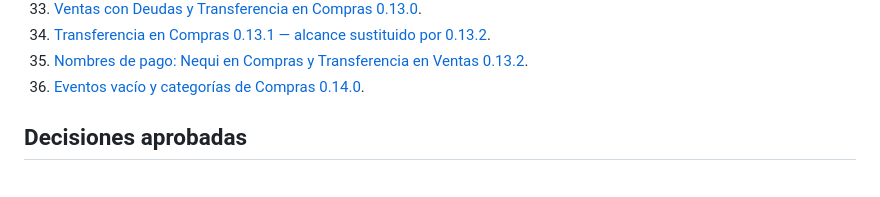
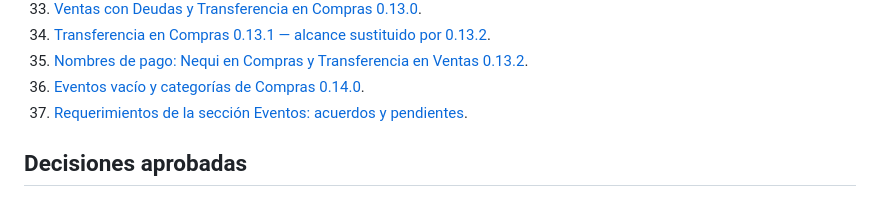
Before and after one commit to Schrei01/valinor-sanctum-v2, a Markdown page: README.md, the part around the change. Drawn GitHub-style.

Commit message:
docs: consolidate event requirements and pending decisions

```diff
--- a/README.md
+++ b/README.md
@@ -61,6 +61,7 @@ La auditoría se hizo sobre el código del original, revisión `b94861326bcd9936
 34. [Transferencia en Compras 0.13.1 — alcance sustituido por 0.13.2](docs/34-transferencia-compras.md).
 35. [Nombres de pago: Nequi en Compras y Transferencia en Ventas 0.13.2](docs/35-nombres-pago-ventas.md).
 36. [Eventos vacío y categorías de Compras 0.14.0](docs/36-eventos.md).
+37. [Requerimientos de la sección Eventos: acuerdos y pendientes](docs/37-requerimientos-eventos.md).
 
 ## Decisiones aprobadas
 
```
Also changed, not shown: AGENTS.md (+2 -0 lines), docs/37-requerimientos-eventos.md (added, +153 -0 lines).
